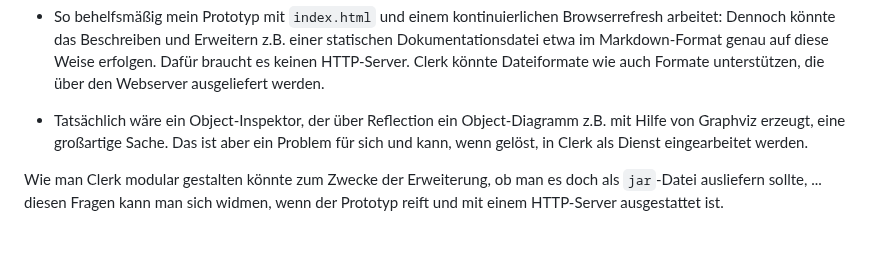
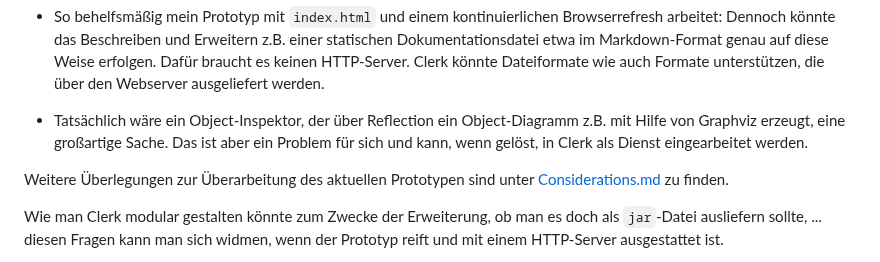
Before and after one commit to denkspuren/LiveViewProgramming, a Markdown page: README.md, the part around the change. Drawn GitHub-style; blank space fills up the shorter version.

Commit message:
Verweis auf Considerations ergänzt

```diff
--- a/README.md
+++ b/README.md
@@ -142,6 +142,8 @@ Dazu ein paar Punkte, die mir in den Sinn kommen:
 
 * Tatsächlich wäre ein Object-Inspektor, der über Reflection ein Object-Diagramm z.B. mit Hilfe von Graphviz erzeugt, eine großartige Sache. Das ist aber ein Problem für sich und kann, wenn gelöst, in Clerk als Dienst eingearbeitet werden.
 
+Weitere Überlegungen zur Überarbeitung des aktuellen Prototypen sind unter [Considerations.md](Considerations.md) zu finden.
+
 Wie man Clerk modular gestalten könnte zum Zwecke der Erweiterung, ob man es doch als `jar`-Datei ausliefern sollte, ... diesen Fragen kann man sich widmen, wenn der Prototyp reift und mit einem HTTP-Server ausgestattet ist.
 
 Herzlichst,<br>
```
